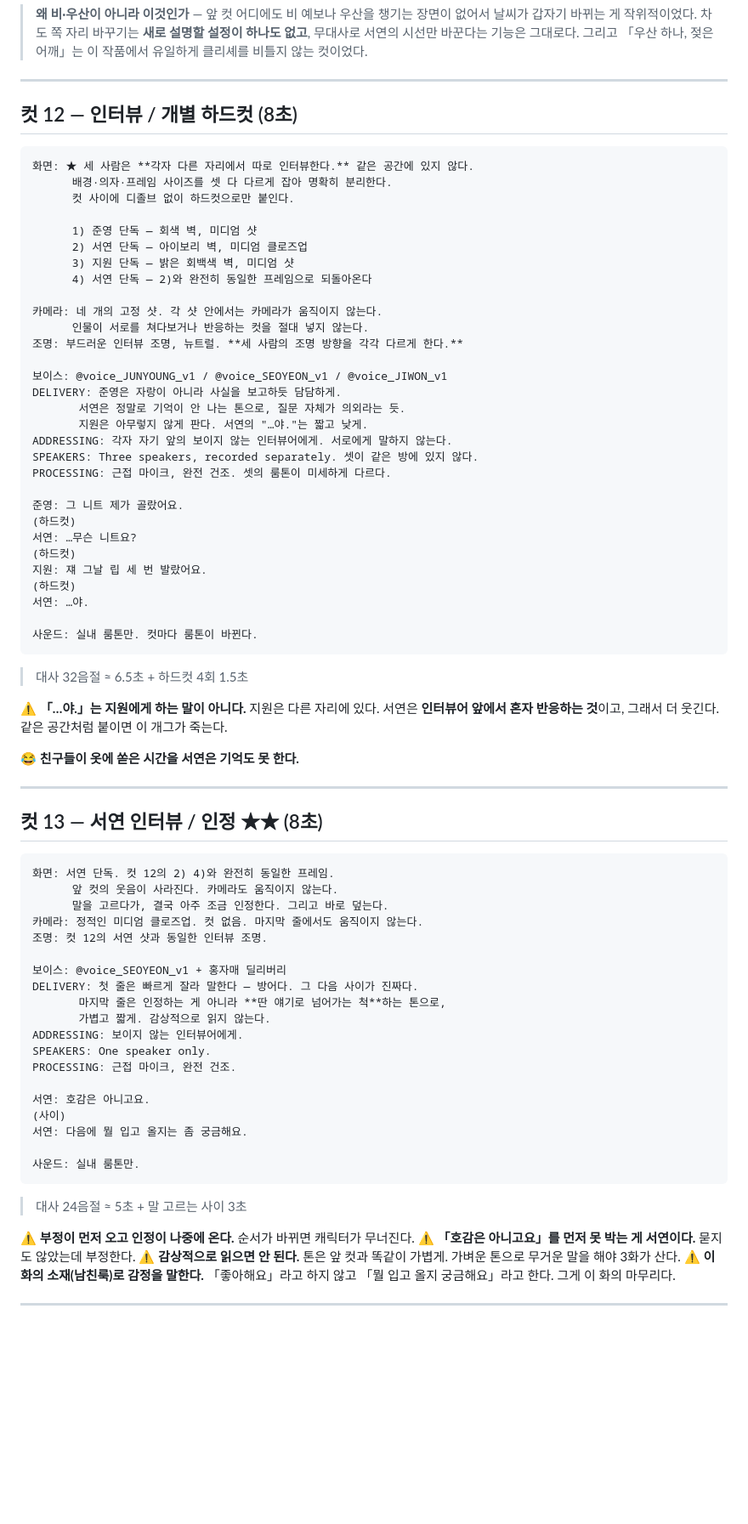
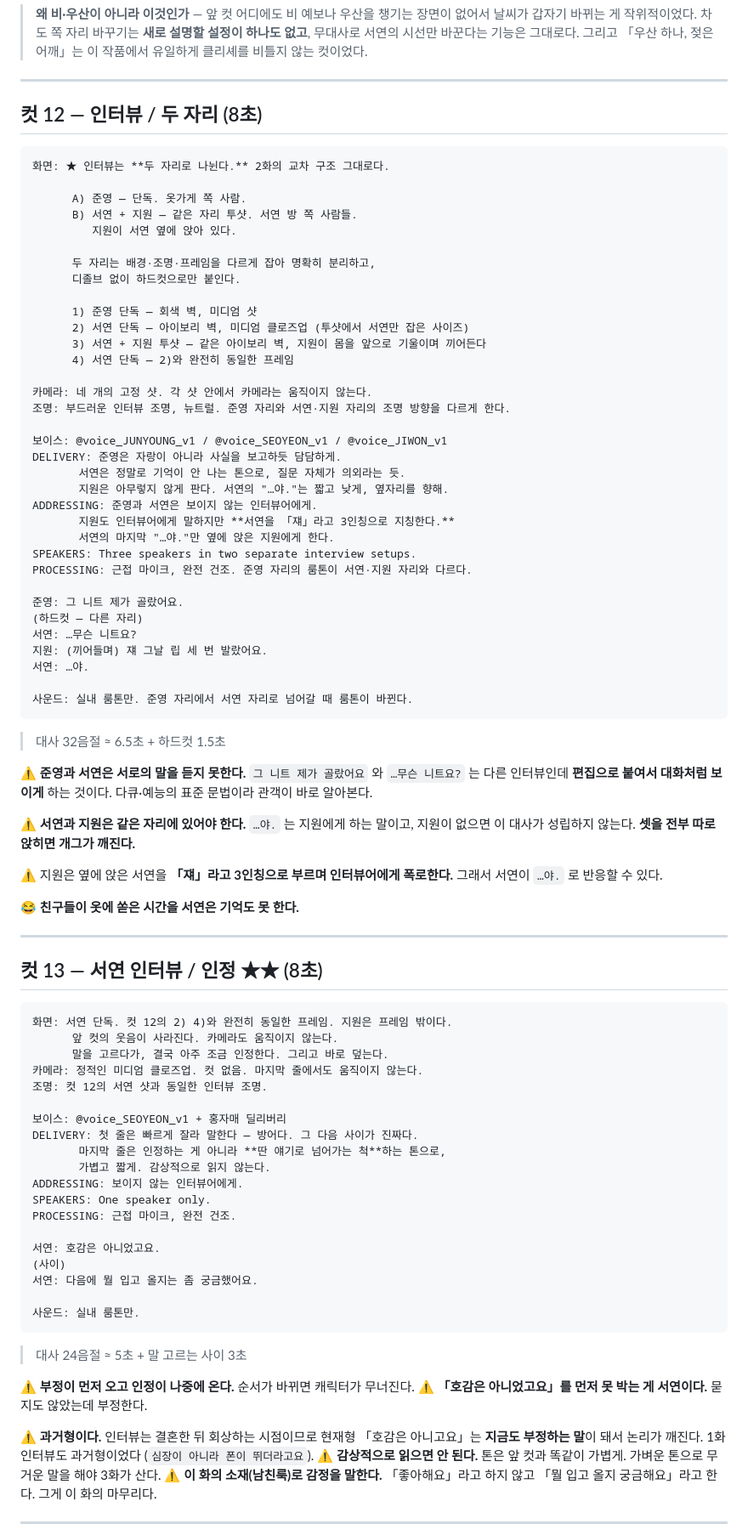
Before and after one commit to hwaganand/hwaga, a Markdown page: docs/episode2-hong.md, the part around one of its changes. Shown at 85% size. GitHub-like rendering; blank space fills up the shorter version.

Commit message:
docs: seat Ji-won next to Seo-yeon and put the interviews in past tense
Shot 12 was specced as three separate interviews, which breaks its own
last line: "…야." is aimed at Ji-won, and Ji-won cannot be addressed from
a room she is not in. Calling that "reacting alone in front of the
interviewer" was a rationalisation, not a reading.

Split it the way the episode is already split — Jun-young alone from the
clothing shop side, Seo-yeon and Ji-won together from the bedroom side.
Ji-won calls Seo-yeon 쟤 to the interviewer while sitting beside her,
which is what lets the retort land. Jun-young's line and Seo-yeon's reply
stay separate takes cut together to read as an exchange.

Shot 13 moves to past tense. The interviews are recalled after the
marriage, so "호감은 아니고요" reads as still denying it now. Episode 1's
interview was already past tense.

Co-Authored-By: Claude Opus 5 <noreply@anthropic.com>
Claude-Session: https://claude.ai/code/session_017PoLuxQKfg7i3ApbNQwCrZ

````diff
--- a/docs/episode2-hong.md
+++ b/docs/episode2-hong.md
@@ -552,45 +552,55 @@ SPEAKERS: Zero speakers. 대사 없음, V.O. 없음. 아무도 말하지 않는
 
 ---
 
-## 컷 12 — 인터뷰 / 개별 하드컷 (8초)
+## 컷 12 — 인터뷰 / 두 자리 (8초)
 
 ```
-화면: ★ 세 사람은 **각자 다른 자리에서 따로 인터뷰한다.** 같은 공간에 있지 않다.
-      배경·의자·프레임 사이즈를 셋 다 다르게 잡아 명확히 분리한다.
-      컷 사이에 디졸브 없이 하드컷으로만 붙인다.
+화면: ★ 인터뷰는 **두 자리로 나뉜다.** 2화의 교차 구조 그대로다.
+
+      A) 준영 — 단독. 옷가게 쪽 사람.
+      B) 서연 + 지원 — 같은 자리 투샷. 서연 방 쪽 사람들.
+         지원이 서연 옆에 앉아 있다.
+
+      두 자리는 배경·조명·프레임을 다르게 잡아 명확히 분리하고,
+      디졸브 없이 하드컷으로만 붙인다.
 
       1) 준영 단독 — 회색 벽, 미디엄 샷
-      2) 서연 단독 — 아이보리 벽, 미디엄 클로즈업
-      3) 지원 단독 — 밝은 회백색 벽, 미디엄 샷
-      4) 서연 단독 — 2)와 완전히 동일한 프레임으로 되돌아온다
+      2) 서연 단독 — 아이보리 벽, 미디엄 클로즈업 (투샷에서 서연만 잡은 사이즈)
+      3) 서연 + 지원 투샷 — 같은 아이보리 벽, 지원이 몸을 앞으로 기울이며 끼어든다
+      4) 서연 단독 — 2)와 완전히 동일한 프레임
 
-카메라: 네 개의 고정 샷. 각 샷 안에서는 카메라가 움직이지 않는다.
-      인물이 서로를 쳐다보거나 반응하는 컷을 절대 넣지 않는다.
-조명: 부드러운 인터뷰 조명, 뉴트럴. **세 사람의 조명 방향을 각각 다르게 한다.**
+카메라: 네 개의 고정 샷. 각 샷 안에서 카메라는 움직이지 않는다.
+조명: 부드러운 인터뷰 조명, 뉴트럴. 준영 자리와 서연·지원 자리의 조명 방향을 다르게 한다.
 
 보이스: @voice_JUNYOUNG_v1 / @voice_SEOYEON_v1 / @voice_JIWON_v1
 DELIVERY: 준영은 자랑이 아니라 사실을 보고하듯 담담하게.
        서연은 정말로 기억이 안 나는 톤으로, 질문 자체가 의외라는 듯.
-       지원은 아무렇지 않게 판다. 서연의 "…야."는 짧고 낮게.
-ADDRESSING: 각자 자기 앞의 보이지 않는 인터뷰어에게. 서로에게 말하지 않는다.
-SPEAKERS: Three speakers, recorded separately. 셋이 같은 방에 있지 않다.
-PROCESSING: 근접 마이크, 완전 건조. 셋의 룸톤이 미세하게 다르다.
+       지원은 아무렇지 않게 판다. 서연의 "…야."는 짧고 낮게, 옆자리를 향해.
+ADDRESSING: 준영과 서연은 보이지 않는 인터뷰어에게.
+       지원도 인터뷰어에게 말하지만 **서연을 「쟤」라고 3인칭으로 지칭한다.**
+       서연의 마지막 "…야."만 옆에 앉은 지원에게 한다.
+SPEAKERS: Three speakers in two separate interview setups.
+PROCESSING: 근접 마이크, 완전 건조. 준영 자리의 룸톤이 서연·지원 자리와 다르다.
 
 준영: 그 니트 제가 골랐어요.
-(하드컷)
+(하드컷 — 다른 자리)
 서연: …무슨 니트요?
-(하드컷)
-지원: 쟤 그날 립 세 번 발랐어요.
-(하드컷)
+지원: (끼어들며) 쟤 그날 립 세 번 발랐어요.
 서연: …야.
 
-사운드: 실내 룸톤만. 컷마다 룸톤이 바뀐다.
+사운드: 실내 룸톤만. 준영 자리에서 서연 자리로 넘어갈 때 룸톤이 바뀐다.
 ```
-> 대사 32음절 ≈ 6.5초 + 하드컷 4회 1.5초
+> 대사 32음절 ≈ 6.5초 + 하드컷 1.5초
 
-⚠️ **「…야.」는 지원에게 하는 말이 아니다.** 지원은 다른 자리에 있다.
-서연은 **인터뷰어 앞에서 혼자 반응하는 것**이고, 그래서 더 웃긴다.
-같은 공간처럼 붙이면 이 개그가 죽는다.
+⚠️ **준영과 서연은 서로의 말을 듣지 못한다.** `그 니트 제가 골랐어요` 와
+`…무슨 니트요?` 는 다른 인터뷰인데 **편집으로 붙여서 대화처럼 보이게** 하는 것이다.
+다큐·예능의 표준 문법이라 관객이 바로 알아본다.
+
+⚠️ **서연과 지원은 같은 자리에 있어야 한다.** `…야.` 는 지원에게 하는 말이고,
+지원이 없으면 이 대사가 성립하지 않는다. **셋을 전부 따로 앉히면 개그가 깨진다.**
+
+⚠️ 지원은 옆에 앉은 서연을 **「쟤」라고 3인칭으로 부르며 인터뷰어에게 폭로한다.**
+그래서 서연이 `…야.` 로 반응할 수 있다.
 
 😂 **친구들이 옷에 쏟은 시간을 서연은 기억도 못 한다.**
 
@@ -599,7 +609,7 @@ PROCESSING: 근접 마이크, 완전 건조. 셋의 룸톤이 미세하게 다
 ## 컷 13 — 서연 인터뷰 / 인정 ★★ (8초)
 
 ```
-화면: 서연 단독. 컷 12의 2) 4)와 완전히 동일한 프레임.
+화면: 서연 단독. 컷 12의 2) 4)와 완전히 동일한 프레임. 지원은 프레임 밖이다.
       앞 컷의 웃음이 사라진다. 카메라도 움직이지 않는다.
       말을 고르다가, 결국 아주 조금 인정한다. 그리고 바로 덮는다.
 카메라: 정적인 미디엄 클로즈업. 컷 없음. 마지막 줄에서도 움직이지 않는다.
@@ -613,16 +623,20 @@ ADDRESSING: 보이지 않는 인터뷰어에게.
 SPEAKERS: One speaker only.
 PROCESSING: 근접 마이크, 완전 건조.
 
-서연: 호감은 아니고요.
+서연: 호감은 아니었고요.
 (사이)
-서연: 다음에 뭘 입고 올지는 좀 궁금해요.
+서연: 다음에 뭘 입고 올지는 좀 궁금했어요.
 
 사운드: 실내 룸톤만.
 ```
 > 대사 24음절 ≈ 5초 + 말 고르는 사이 3초
 
 ⚠️ **부정이 먼저 오고 인정이 나중에 온다.** 순서가 바뀌면 캐릭터가 무너진다.
-⚠️ **「호감은 아니고요」를 먼저 못 박는 게 서연이다.** 묻지도 않았는데 부정한다.
+⚠️ **「호감은 아니었고요」를 먼저 못 박는 게 서연이다.** 묻지도 않았는데 부정한다.
+
+⚠️ **과거형이다.** 인터뷰는 결혼한 뒤 회상하는 시점이므로 현재형 「호감은 아니고요」는
+**지금도 부정하는 말**이 돼서 논리가 깨진다. 1화 인터뷰도 과거형이었다
+(`심장이 아니라 폰이 뛰더라고요`).
 ⚠️ **감상적으로 읽으면 안 된다.** 톤은 앞 컷과 똑같이 가볍게.
 가벼운 톤으로 무거운 말을 해야 3화가 산다.
 ⚠️ **이 화의 소재(남친룩)로 감정을 말한다.** 「좋아해요」라고 하지 않고
````
Also changed, not shown: other parts of docs/episode2-hong.md (+5 -3 lines), HANDOFF.md (+22 -12 lines).
